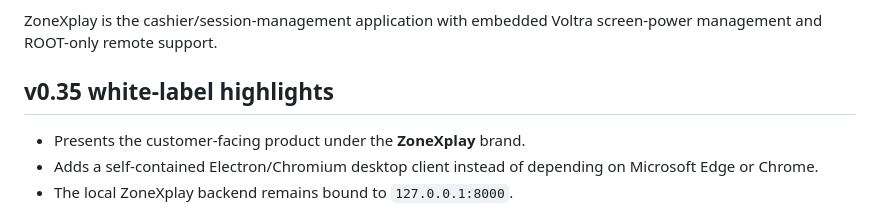
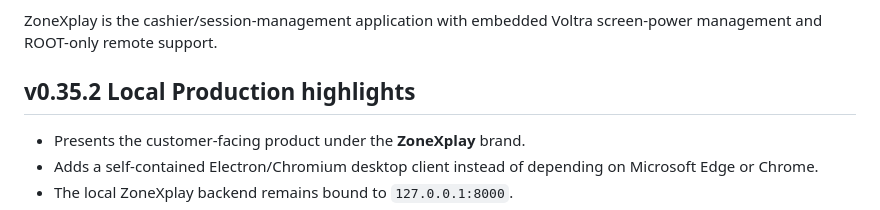
Before and after one commit to aYmAn-Helmy/playzone-manager, a Markdown page: README.md, the part around the change. Rendered like a GitHub page.

```diff
--- a/README.md
+++ b/README.md
@@ -4,7 +4,7 @@ Current Windows client baseline: **v0.35.2 Local Production + Standard Tailscale
 
 ZoneXplay is the cashier/session-management application with embedded Voltra screen-power management and ROOT-only remote support.
 
-## v0.35 white-label highlights
+## v0.35.2 Local Production highlights
 
 - Presents the customer-facing product under the **ZoneXplay** brand.
 - Adds a self-contained Electron/Chromium desktop client instead of depending on Microsoft Edge or Chrome.
```
